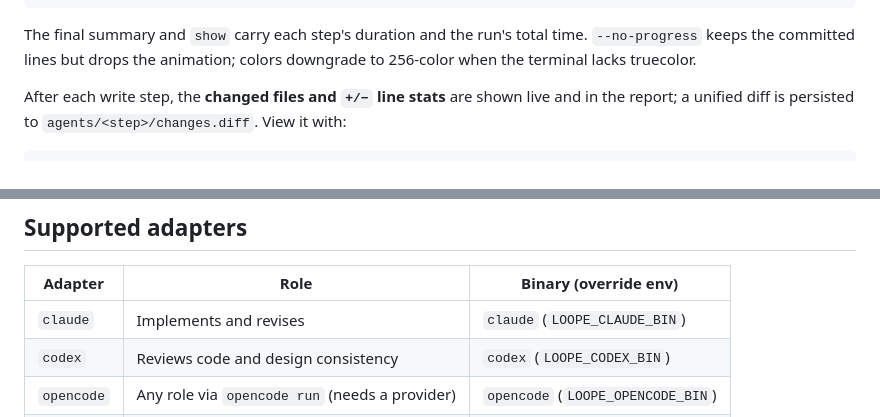
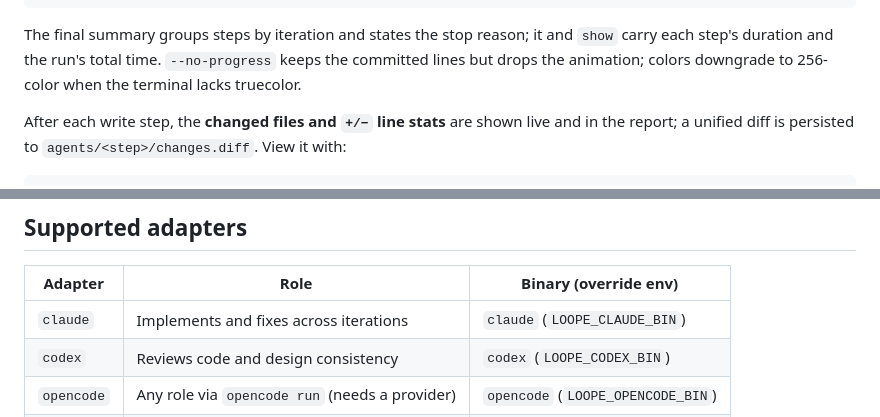
Before and after one commit to mateaix/loope, a Markdown page: README.md, 2 parts joined by grey strips. Rendered like a GitHub page.

````diff
--- a/README.md
+++ b/README.md
@@ -184,7 +187,8 @@ while the agent is quiet:
   ✓ 1 implementer · Claude   0:51   src/lib.rs +12 −0              ← committed on finish
 ```
 
-The final summary and `show` carry each step's duration and the run's total time.
+The final summary groups steps by iteration and states the stop reason; it and `show`
+carry each step's duration and the run's total time.
 `--no-progress` keeps the committed lines but drops the animation; colors downgrade to
 256-color when the terminal lacks truecolor.
 
@@ -203,7 +207,7 @@ with `--color auto|always|never`. Piped/CI output stays plain markdown.
 
 | Adapter     | Role                                | Binary (override env)        |
 | ----------- | ----------------------------------- | ---------------------------- |
-| `claude`    | Implements and revises              | `claude` (`LOOPE_CLAUDE_BIN`) |
+| `claude`    | Implements and fixes across iterations | `claude` (`LOOPE_CLAUDE_BIN`) |
 | `codex`     | Reviews code and design consistency | `codex` (`LOOPE_CODEX_BIN`)   |
 | `opencode`  | Any role via `opencode run` (needs a provider) | `opencode` (`LOOPE_OPENCODE_BIN`) |
 | `generic`   | Fallback for any custom agent       | — (`LOOPE_GENERIC_BIN`)       |
````
Also changed, not shown: other parts of README.md (+54 -25 lines).
